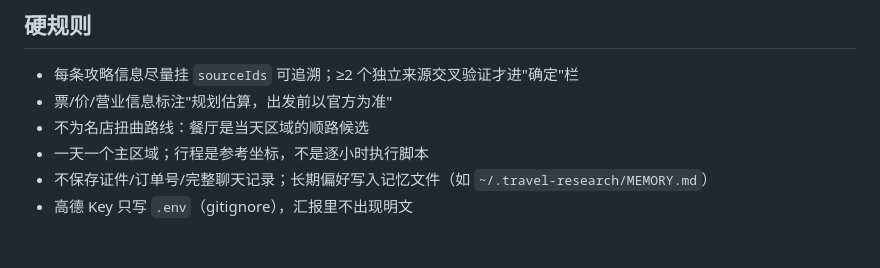
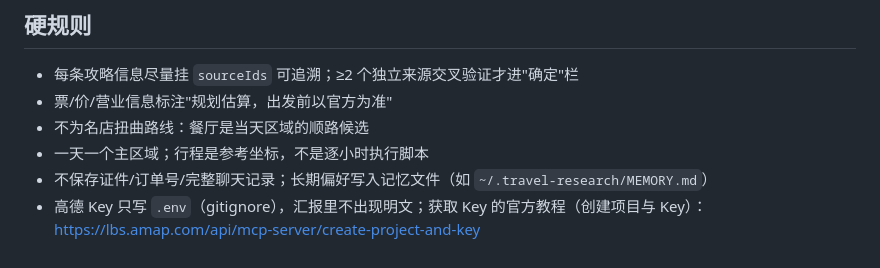
Before and after one commit to wakuwaku-prog/travel-planner-kit, a Markdown page: SKILL.md, the part around the change. Rendered like a GitHub page.

```diff
--- a/SKILL.md
+++ b/SKILL.md
@@ -50,4 +50,4 @@
 - 不为名店扭曲路线：餐厅是当天区域的顺路候选
 - 一天一个主区域；行程是参考坐标，不是逐小时执行脚本
 - 不保存证件/订单号/完整聊天记录；长期偏好写入记忆文件（如 `~/.travel-research/MEMORY.md`）
-- 高德 Key 只写 `.env`（gitignore），汇报里不出现明文
+- 高德 Key 只写 `.env`（gitignore），汇报里不出现明文；获取 Key 的官方教程（创建项目与 Key）：https://lbs.amap.com/api/mcp-server/create-project-and-key
```
Also changed, not shown: README.md (+2 -0 lines).
